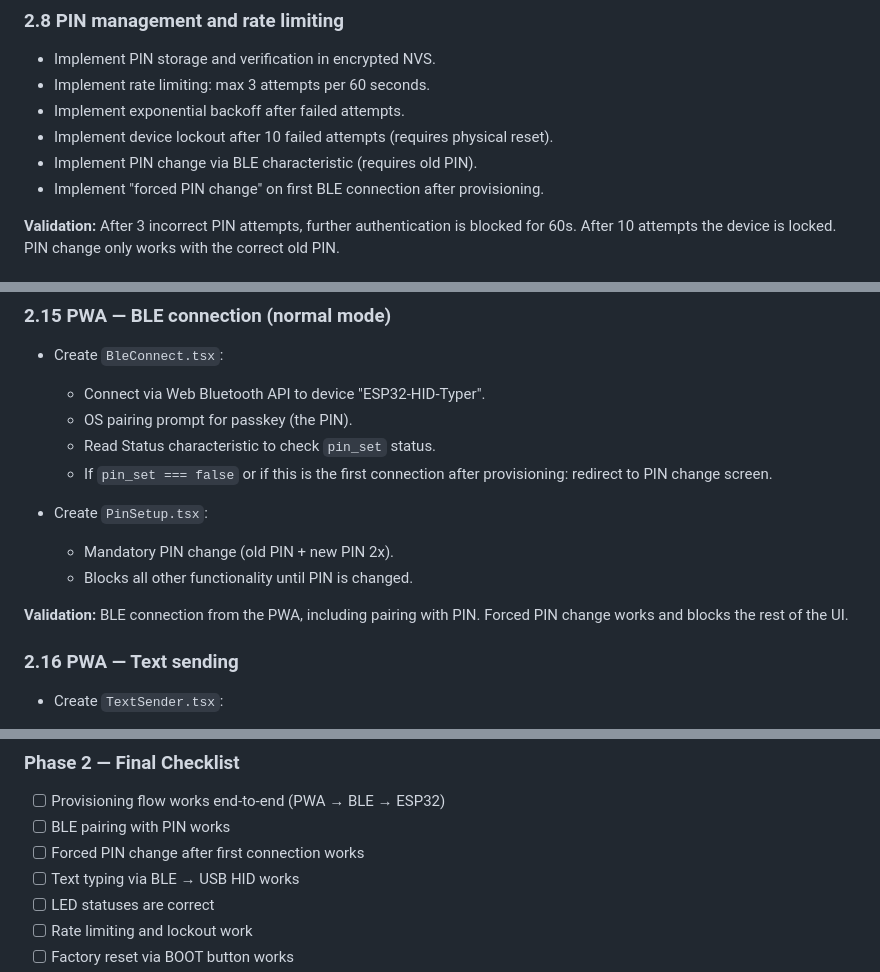
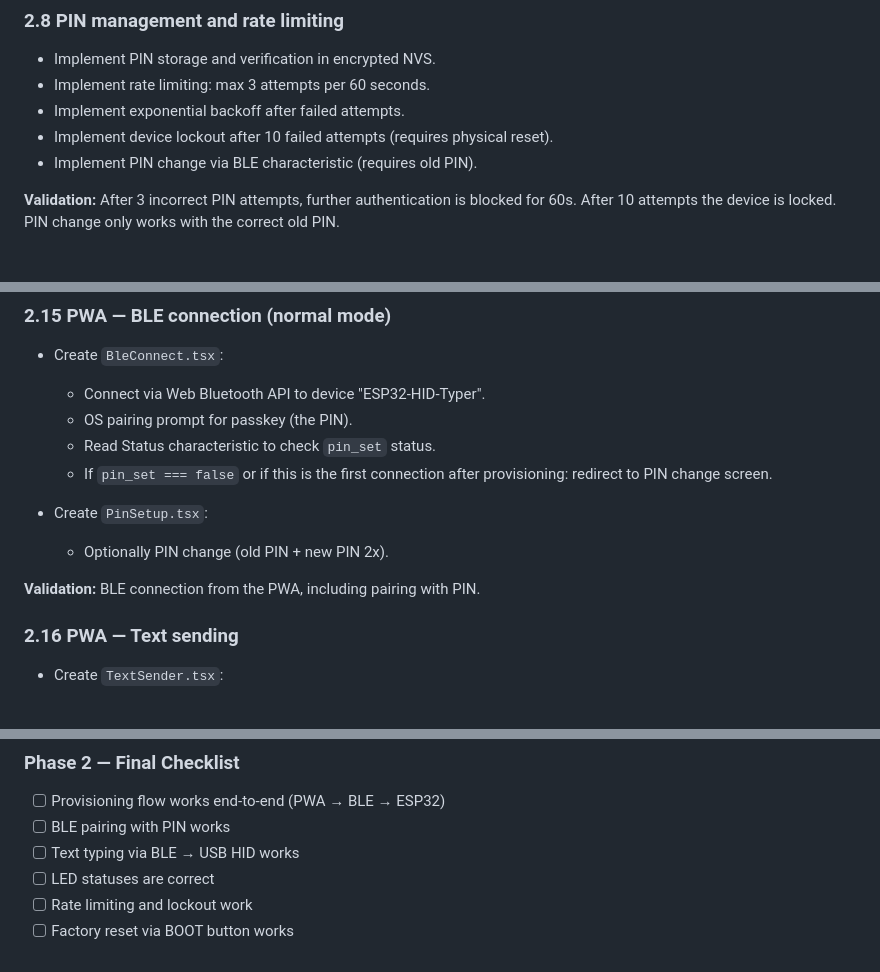
Before and after one commit to HarmEllis/esp32-ble-hid-typer, a Markdown page: PLAN.md, 3 parts joined by grey strips. Drawn GitHub-style.

```diff
--- a/PLAN.md
+++ b/PLAN.md
@@ -185,7 +185,6 @@ This plan describes how Claude Code builds and validates the project in three ph
 - Implement exponential backoff after failed attempts.
 - Implement device lockout after 10 failed attempts (requires physical reset).
 - Implement PIN change via BLE characteristic (requires old PIN).
-- Implement "forced PIN change" on first BLE connection after provisioning.
 
 **Validation:** After 3 incorrect PIN attempts, further authentication is blocked for 60s. After 10 attempts the device is locked. PIN change only works with the correct old PIN.
 
@@ -255,10 +254,9 @@ This plan describes how Claude Code builds and validates the project in three ph
   - If `pin_set === false` or if this is the first connection after provisioning: redirect to PIN change screen.
 
 - Create `PinSetup.tsx`:
-  - Mandatory PIN change (old PIN + new PIN 2x).
-  - Blocks all other functionality until PIN is changed.
+  - Optionally PIN change (old PIN + new PIN 2x).
 
-**Validation:** BLE connection from the PWA, including pairing with PIN. Forced PIN change works and blocks the rest of the UI.
+**Validation:** BLE connection from the PWA, including pairing with PIN.
 
 ### 2.16 PWA — Text sending
 
@@ -310,7 +308,6 @@ This plan describes how Claude Code builds and validates the project in three ph
 
 - [ ] Provisioning flow works end-to-end (PWA → BLE → ESP32)
 - [ ] BLE pairing with PIN works
-- [ ] Forced PIN change after first connection works
 - [ ] Text typing via BLE → USB HID works
 - [ ] LED statuses are correct
 - [ ] Rate limiting and lockout work
```
Also changed, not shown: CLAUDE.md (+3 -9 lines), FEATURES.md (+1 -2 lines).
